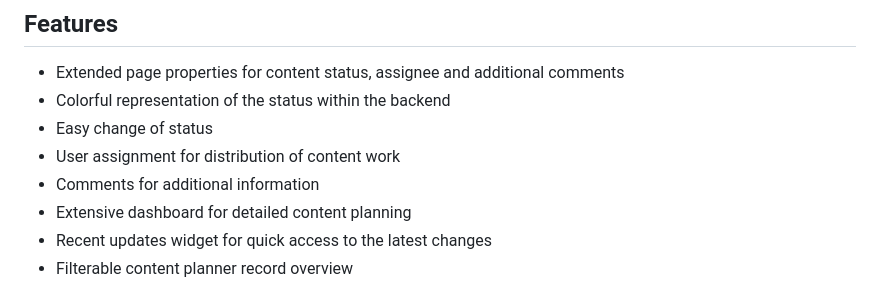
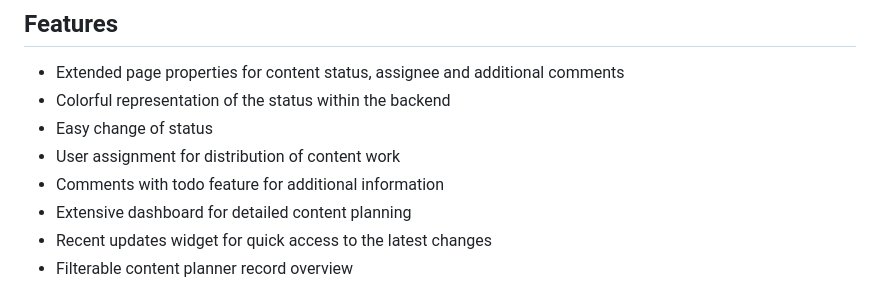
Before and after one commit to xima-media/xima-typo3-content-planner, a Markdown page: README.md, the part around the change. Drawn GitHub-style.

Commit message:
docs: add todo tracking and display in comments and dashboard

```diff
--- a/README.md
+++ b/README.md
@@ -25,7 +25,7 @@ content work, e.g. a migration process.
 * Colorful representation of the status within the backend
 * Easy change of status
 * User assignment for distribution of content work
-* Comments for additional information
+* Comments with todo feature for additional information
 * Extensive dashboard for detailed content planning
 * Recent updates widget for quick access to the latest changes
 * Filterable content planner record overview
```
Also changed, not shown: Documentation/Images/comment-edit.jpg (added), Documentation/Images/comment-show.jpg (added), Documentation/Images/todo-editor.jpg (added), Documentation/Images/todo.jpg (added), Documentation/Images/widget-select.jpg (added), Documentation/Images/widget-todo.jpg (added), 4 other files.
